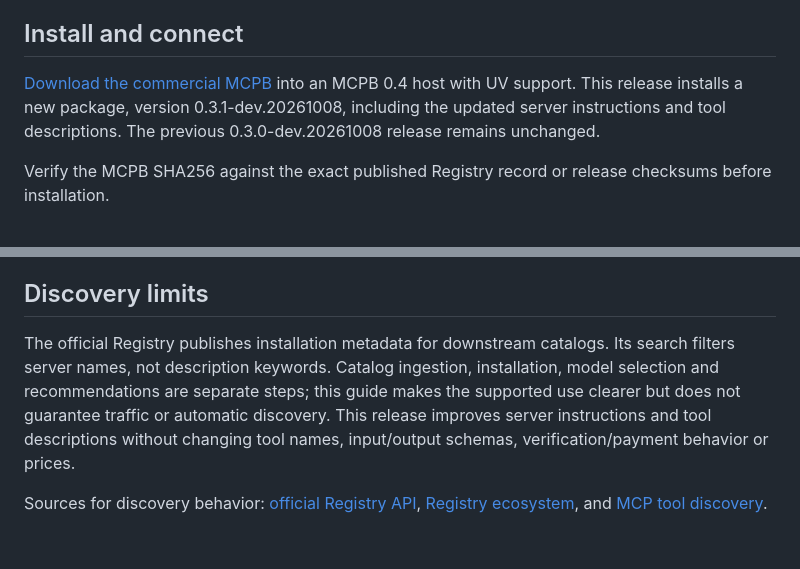
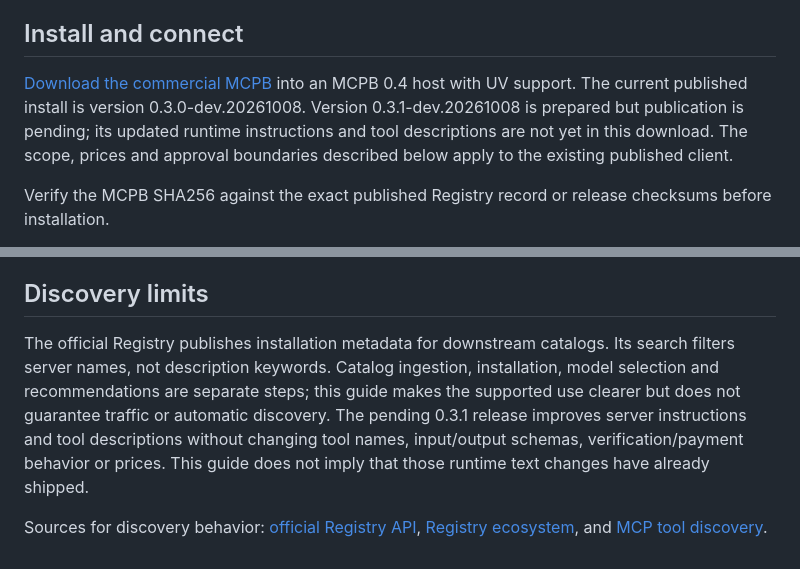
Before and after one commit to zensteagarden/noticer-open, a Markdown page: mcp-commercial/AGENT_GUIDE.md, 2 parts joined by grey strips. GitHub-like rendering.

```diff
--- a/mcp-commercial/AGENT_GUIDE.md
+++ b/mcp-commercial/AGENT_GUIDE.md
@@ -12,7 +12,7 @@ Do not use it for private or authenticated APIs, arbitrary web pages, arbitrary
 
 ## Install and connect
 
-[Download the commercial MCPB](https://github.com/zensteagarden/noticer-open/releases/download/noticer-commercial-mcp-v0.3.1-dev.20261008/noticer-commercial-mcp-0.3.1-dev.20261008.mcpb) into an MCPB 0.4 host with UV support. This release installs a new package, version 0.3.1-dev.20261008, including the updated server instructions and tool descriptions. The previous 0.3.0-dev.20261008 release remains unchanged.
+[Download the commercial MCPB](https://github.com/zensteagarden/noticer-open/releases/download/noticer-commercial-mcp-v0.3.0-dev.20261008/noticer-commercial-mcp-0.3.0-dev.20261008.mcpb) into an MCPB 0.4 host with UV support. The current published install is version 0.3.0-dev.20261008. Version 0.3.1-dev.20261008 is prepared but publication is pending; its updated runtime instructions and tool descriptions are not yet in this download. The scope, prices and approval boundaries described below apply to the existing published client.
 
 Verify the MCPB SHA256 against the exact published Registry record or release checksums before installation.
 
@@ -67,6 +67,6 @@ After the free allowance, an eligible completed receipt costs USD 1. There is no
 
 ## Discovery limits
 
-The official Registry publishes installation metadata for downstream catalogs. Its search filters server names, not description keywords. Catalog ingestion, installation, model selection and recommendations are separate steps; this guide makes the supported use clearer but does not guarantee traffic or automatic discovery. This release improves server instructions and tool descriptions without changing tool names, input/output schemas, verification/payment behavior or prices.
+The official Registry publishes installation metadata for downstream catalogs. Its search filters server names, not description keywords. Catalog ingestion, installation, model selection and recommendations are separate steps; this guide makes the supported use clearer but does not guarantee traffic or automatic discovery. The pending 0.3.1 release improves server instructions and tool descriptions without changing tool names, input/output schemas, verification/payment behavior or prices. This guide does not imply that those runtime text changes have already shipped.
 
 Sources for discovery behavior: [official Registry API](https://github.com/modelcontextprotocol/registry/blob/main/docs/reference/api/official-registry-api.md), [Registry ecosystem](https://modelcontextprotocol.io/registry/about), and [MCP tool discovery](https://modelcontextprotocol.io/specification/2025-11-25/server/tools).
```
Also changed, not shown: README.md (+2 -0 lines).
